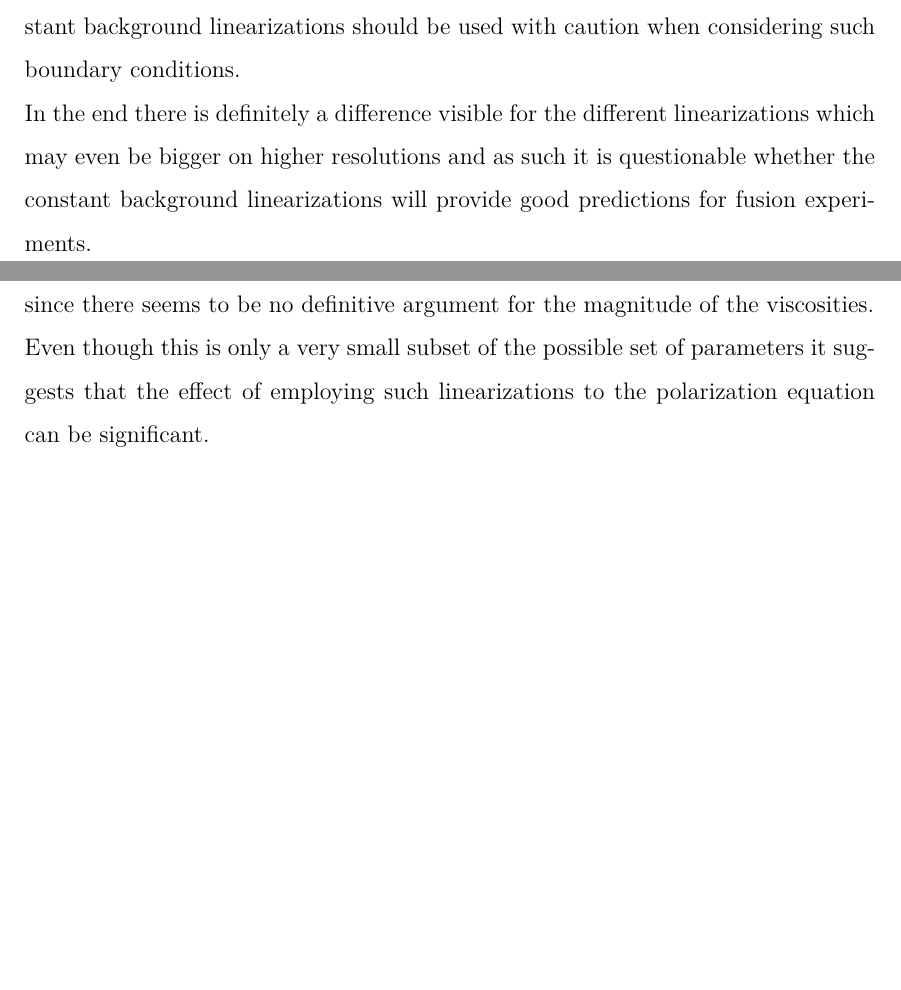
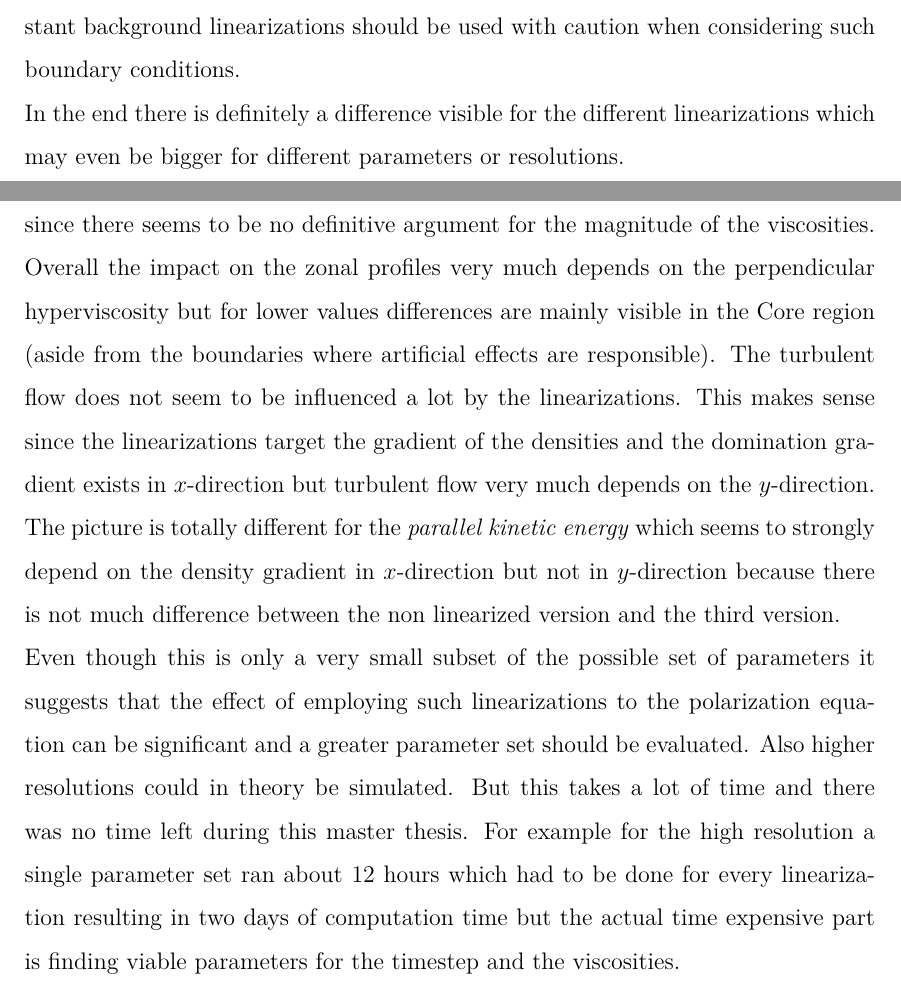
Before and after one commit to freelancer1845/Masterarbeit-Physik, a LaTeX thesis (master.tex, which reads conclusion.tex, polarization_equation.tex): two parts of pages 72 and 75 of 81, joined at a grey line, cut so that both start at the same text, the shorter picture padded with empty space. Compiled offline with pdfLaTeX.

Commit message:
Finished Alpha Version of Conclusion

```diff
--- a/conclusion.tex
+++ b/conclusion.tex
@@ -17,8 +17,8 @@ CPU parallelism using OpenMP could have been implemented using \textit{for}-work
 Two parts of the simulation (\ac{SOR} solver and the gyro averaging operator) where implemented on the GPU and multi GPU systems using the Nvidia CUDA framework. These where identified as a major bottlenecks beforehand and the evaluation of the optimizations shows speedups of approximately three for higher resolutions compared to the CPU only variants. Using this optimized code three different linearizations of the polarization equation (\autoref{eq:polarization}) where evaluated.
 
 \paragraph{Effect of linearizations on Edge Turbulence}
-To study the effect of the linearizations two very different parameter sets were evaluated. Between the first and the second set the resolution was doubled and the viscosities and the timestep were changed such that a stable simulation is achieved. The first set suggested only a minor impact by the different linearizations cases but the second set showed that for different parameters the impact can be very different. This is especially important since there seems to be no definitive argument for the magnitude of the viscosities.\newline
-Even though this is only a very small subset of the possible set of parameters it suggests that the effect of employing such linearizations to the polarization equation can be significant.
+To study the effect of the linearizations two very different parameter sets were evaluated. Between the first and the second set the resolution was doubled and the viscosities and the timestep were changed such that a stable simulation is achieved. The first set suggested only a minor impact by the different linearizations cases but the second set showed that for different parameters the impact can be very different. This is especially important since there seems to be no definitive argument for the magnitude of the viscosities. Overall the impact on the zonal profiles very much depends on the perpendicular hyperviscosity but for lower values differences are mainly visible in the Core region (aside from the boundaries where artificial effects are responsible). The turbulent flow does not seem to be influenced a lot by the linearizations. This makes sense since the linearizations target the gradient of the densities and the domination gradient exists in $x$-direction but turbulent flow very much depends on the $y$-direction. The picture is totally different for the \textit{parallel kinetic energy} which seems to strongly depend on the density gradient in $x$-direction but not in $y$-direction because there is not much difference between the non linearized version and the third version.\newline
+Even though this is only a very small subset of the possible set of parameters it suggests that the effect of employing such linearizations to the polarization equation can be significant and a greater parameter set should be evaluated. Also higher resolutions could in theory be simulated. But this takes a lot of time and there was no time left during this master thesis. For example for the high resolution a single parameter set ran about 12 hours which had to be done for every linearization resulting in two days of computation time but the actual time expensive part is finding viable parameters for the timestep and the viscosities.
 
 
 
--- a/polarization_equation.tex
+++ b/polarization_equation.tex
@@ -185,8 +185,7 @@ As is expectable the polarization equation versions form two groups. The first g
 The second parameter set shows some unusual behavior and strong differences between the linearizations at the lower resolution which probably stems from the much higher perpendicular hyperviscosity. Because of that this data set should only be considered with caution.\newline
 The low resolution sets are generally questionable since the viscosities need to be chosen very high to achieve a stable simulation. Because of that further on the discussion only relates to the second parameter set for the higher resolution.\newline
 At this resolution the zonal profiles also show different results for the first group but this is mostly restricted to the Core region. This hints that in that region fluctuations in $y$-direction are of the size of the background whereas it does not seem to play major role in the \ac{SOL} region.  Generally the zonal profiles look very much the same beyond the separatrix (expect for the very boundary where numerical artifacts play a major role). The turbulent flow is of the same order for each linearization. This can not be said for the parallel kinetic energy. Here it looks like the first group concentrates more of $E_{v\parallel}$ in the Core region and the second group more in the \ac{SOL} region. In this region the effects of the limiter boundary conditions play a major role since they have a strong effect on $v_{\parallel}$. These differences suggest that the constant background linearizations should be used with caution when considering such boundary conditions.\newline
-In the end there is definitely a difference visible for the different linearizations which may even be bigger on higher resolutions and as such it is questionable whether the constant background linearizations will provide good predictions for fusion experiments.
-
+In the end there is definitely a difference visible for the different linearizations which may even be bigger for different parameters or resolutions.
 
 
 
```
Also changed, not shown: appendix_computer_science.tex (added, +5 -0 lines), master.tex (+1 -0 lines).
